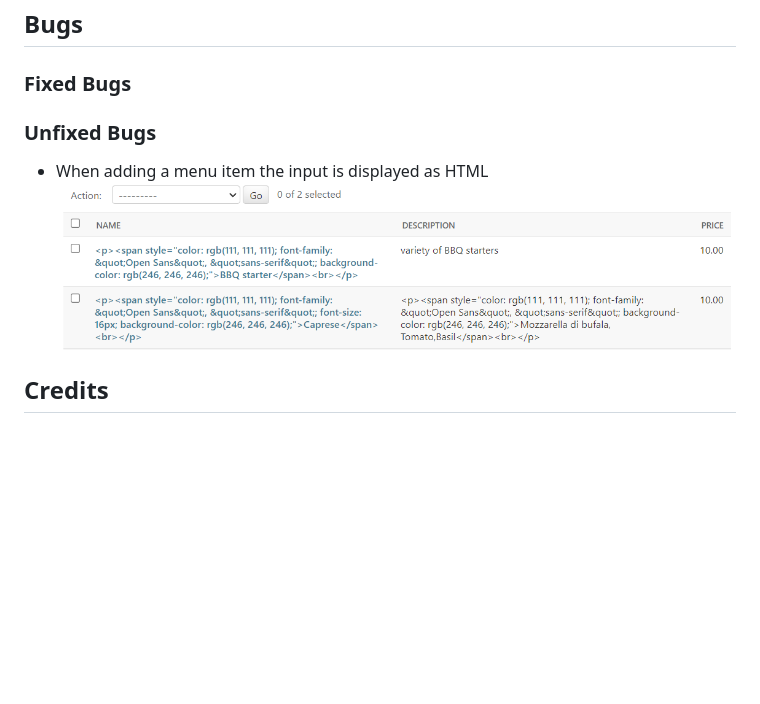
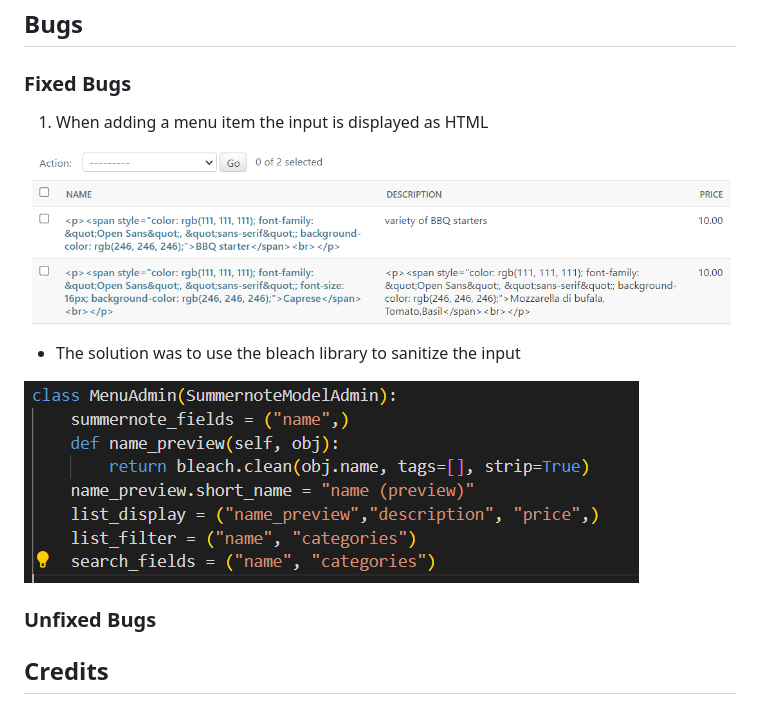
Before and after one commit to DesislavaNaydenova/PP4_OurFamilyRestaurant, a Markdown page: README.md, the part around the change. Rendered like a GitHub page; pictures changed too: assets/images/summernote_bug_solution.png (added); blank space fills up the shorter version.

```diff
--- a/README.md
+++ b/README.md
@@ -315,10 +315,16 @@ Use this part of the README to link to your TESTING.md file - you can view the e
 
 ### Fixed Bugs
 
+1. When adding a menu item the input is displayed as HTML
+
+![Input as HTML](assets/images/summernote_bug.png)
+
+- The solution was to use the bleach library to sanitize the input
+
+![Input fix](assets/images/summernote_bug_solution.png)
+
 ### Unfixed Bugs
 
-- When adding a menu item the input is displayed as HTML
-![Input as HTML](assets/images/summernote_bug.png)
 
 ## Credits
 
```
Also changed, not shown: 2 other files.
